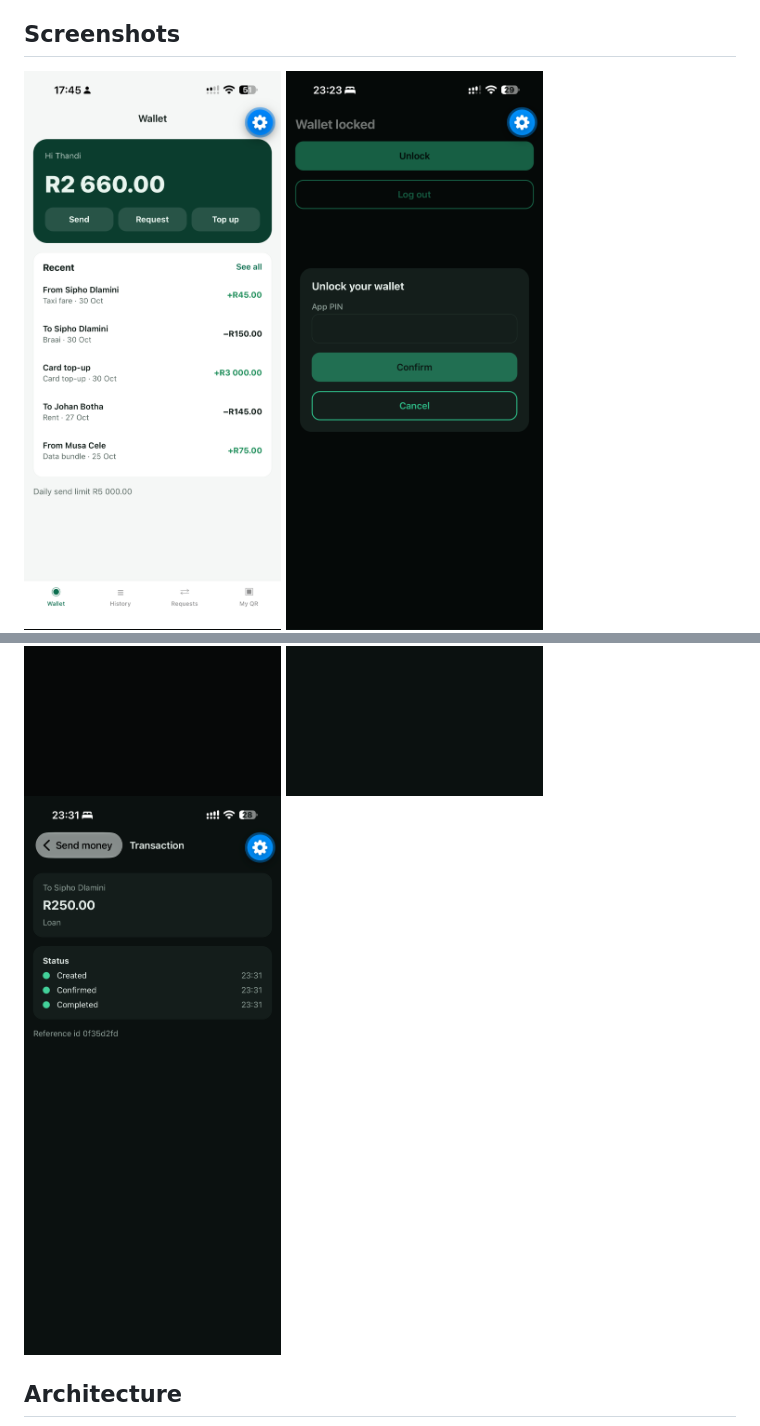
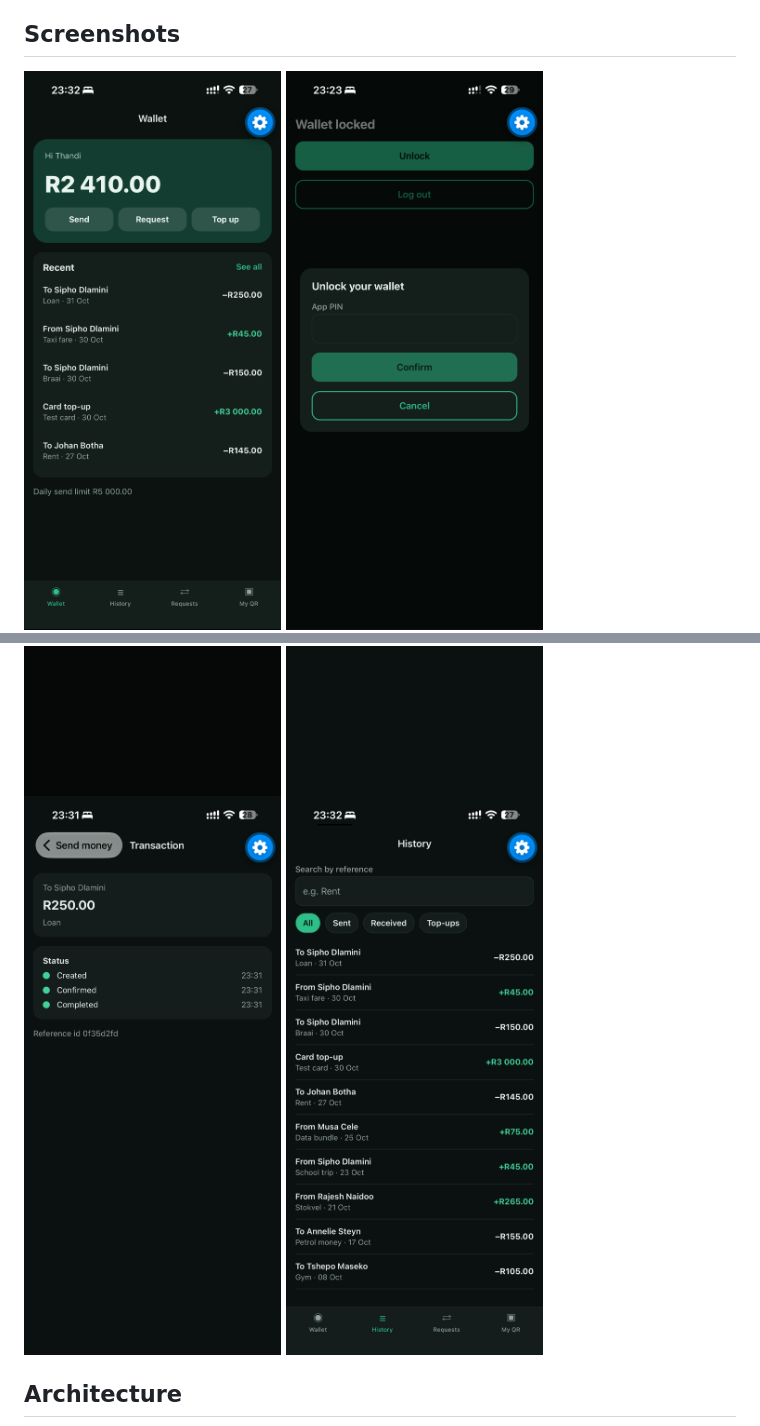
Before and after one commit to tashen247/payments-wallet-mobile, a Markdown page: README.md, 2 parts joined by grey strips. Rendered like a GitHub page; pictures changed too: docs/screenshots/history.png (added), docs/screenshots/home.png.

Commit message:
Dark-mode home after the R250 send; add history screenshot

```diff
--- a/README.md
+++ b/README.md
@@ -16,6 +16,7 @@ The interesting part is the backend: balances come from a **double-entry ledger*
   <img src="docs/screenshots/confirm-pin.png" width="260" alt="Confirming a R250 send to Sipho with the app PIN" />
   <img src="docs/screenshots/payment-sent.png" width="260" alt="Payment sent: R250 to Sipho Dlamini" />
   <img src="docs/screenshots/transaction-detail.png" width="260" alt="Transaction detail with its status timeline" />
+  <img src="docs/screenshots/history.png" width="260" alt="History with filters and reference search" />
 </p>
 
 ## Architecture
```
